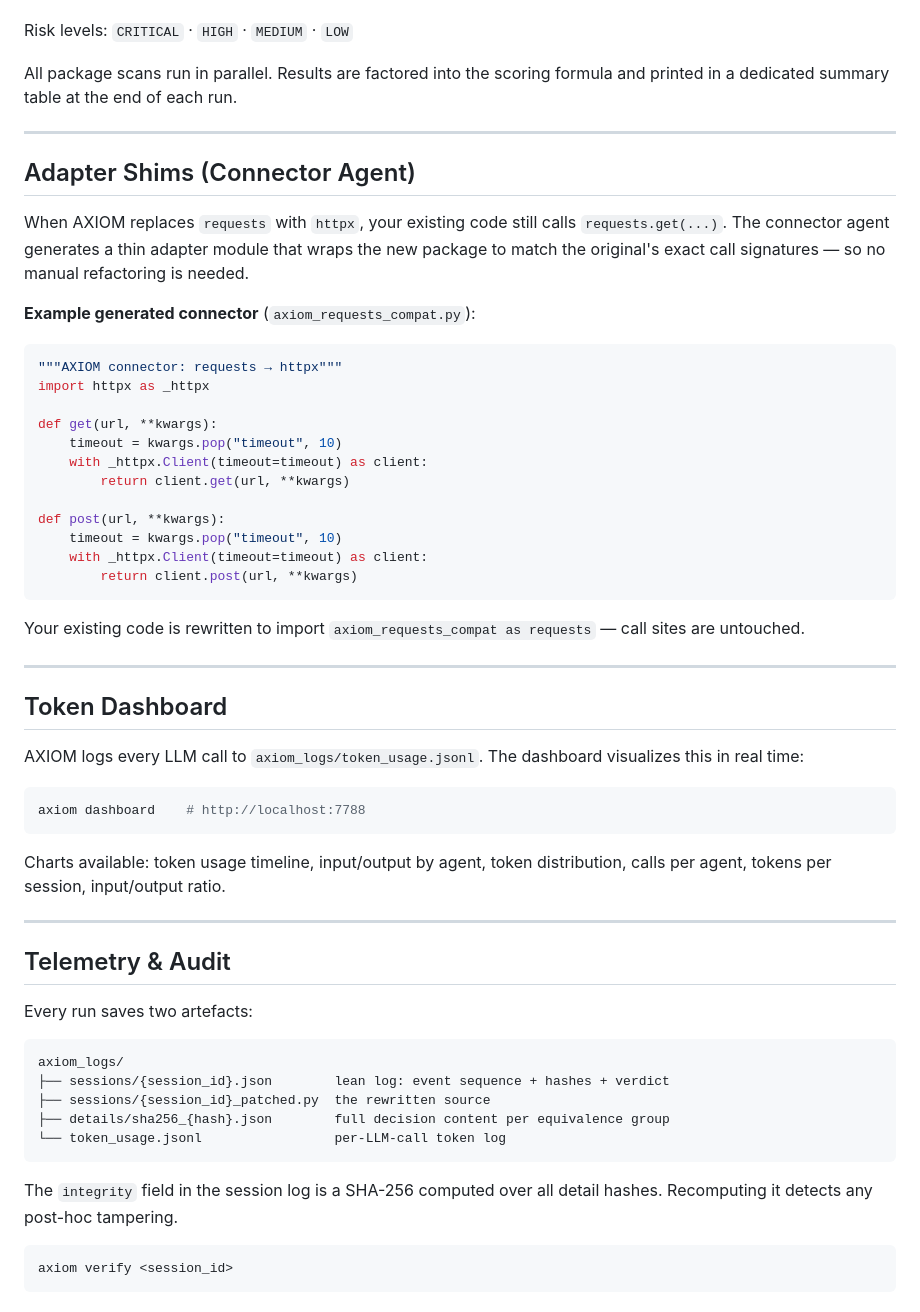
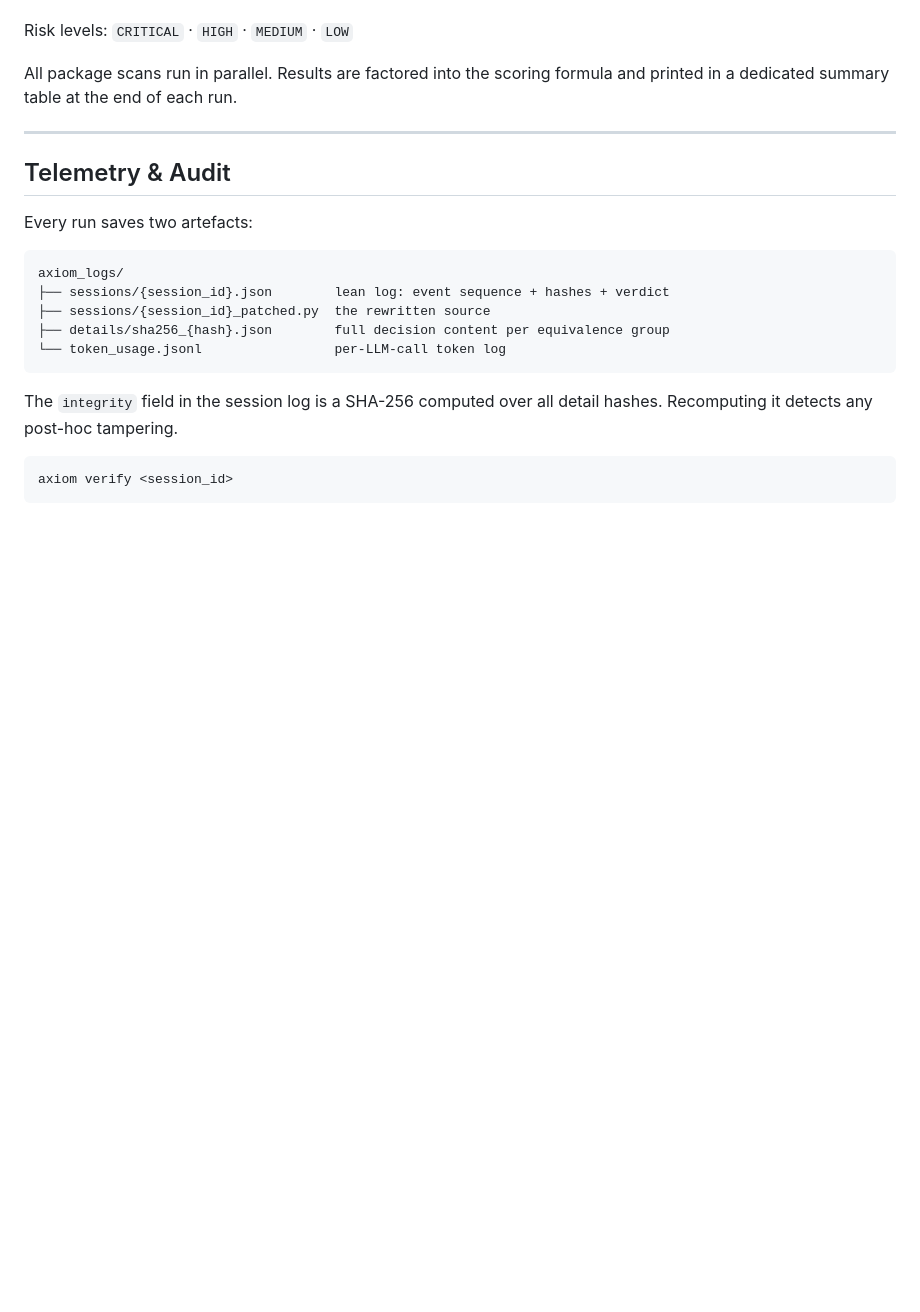
Before and after one commit to BenitaMags/Axiom, a Markdown page: README.md, the part around one of its changes. Rendered like a GitHub page; blank space fills up the shorter version.

Commit message:
Update README to remove obsolete sections
Removed sections on Adapter Shims and Experiment Files from the README.

````diff
--- a/README.md
+++ b/README.md
@@ -271,43 +271,6 @@ All package scans run in parallel. Results are factored into the scoring formula
 
 ---
 
-## Adapter Shims (Connector Agent)
-
-When AXIOM replaces `requests` with `httpx`, your existing code still calls `requests.get(...)`. The connector agent generates a thin adapter module that wraps the new package to match the original's exact call signatures — so no manual refactoring is needed.
-
-**Example generated connector** (`axiom_requests_compat.py`):
-
-```python
-"""AXIOM connector: requests → httpx"""
-import httpx as _httpx
-
-def get(url, **kwargs):
-    timeout = kwargs.pop("timeout", 10)
-    with _httpx.Client(timeout=timeout) as client:
-        return client.get(url, **kwargs)
-
-def post(url, **kwargs):
-    timeout = kwargs.pop("timeout", 10)
-    with _httpx.Client(timeout=timeout) as client:
-        return client.post(url, **kwargs)
-```
-
-Your existing code is rewritten to import `axiom_requests_compat as requests` — call sites are untouched.
-
----
-
-## Token Dashboard
-
-AXIOM logs every LLM call to `axiom_logs/token_usage.jsonl`. The dashboard visualizes this in real time:
-
-```bash
-axiom dashboard    # http://localhost:7788
-```
-
-Charts available: token usage timeline, input/output by agent, token distribution, calls per agent, tokens per session, input/output ratio.
-
----
-
 ## Telemetry & Audit
 
 Every run saves two artefacts:
````
Also changed, not shown: other parts of README.md (+0 -17 lines).
